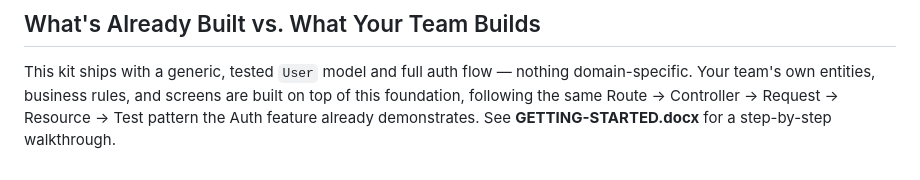
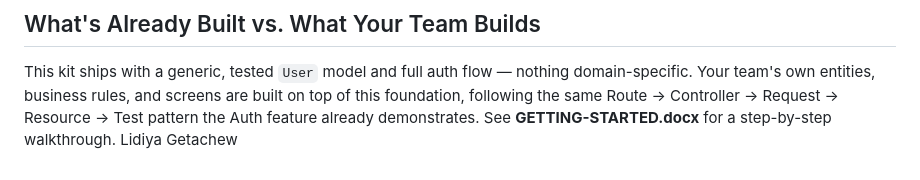
Before and after one commit to HAWI-INTERN-PROJECT/Job-Listing-Platform, a Markdown page: README.md, the part around the change. Drawn GitHub-style.

Commit message:
test: add Lidiya Getachew to README

```diff
--- a/README.md
+++ b/README.md
@@ -102,3 +102,4 @@ See [`Backend/README.md`](./Backend/README.md) for full commit message and pull
 ## What's Already Built vs. What Your Team Builds
 
 This kit ships with a generic, tested `User` model and full auth flow — nothing domain-specific. Your team's own entities, business rules, and screens are built on top of this foundation, following the same Route → Controller → Request → Resource → Test pattern the Auth feature already demonstrates. See **GETTING-STARTED.docx** for a step-by-step walkthrough.
+Lidiya Getachew
```
